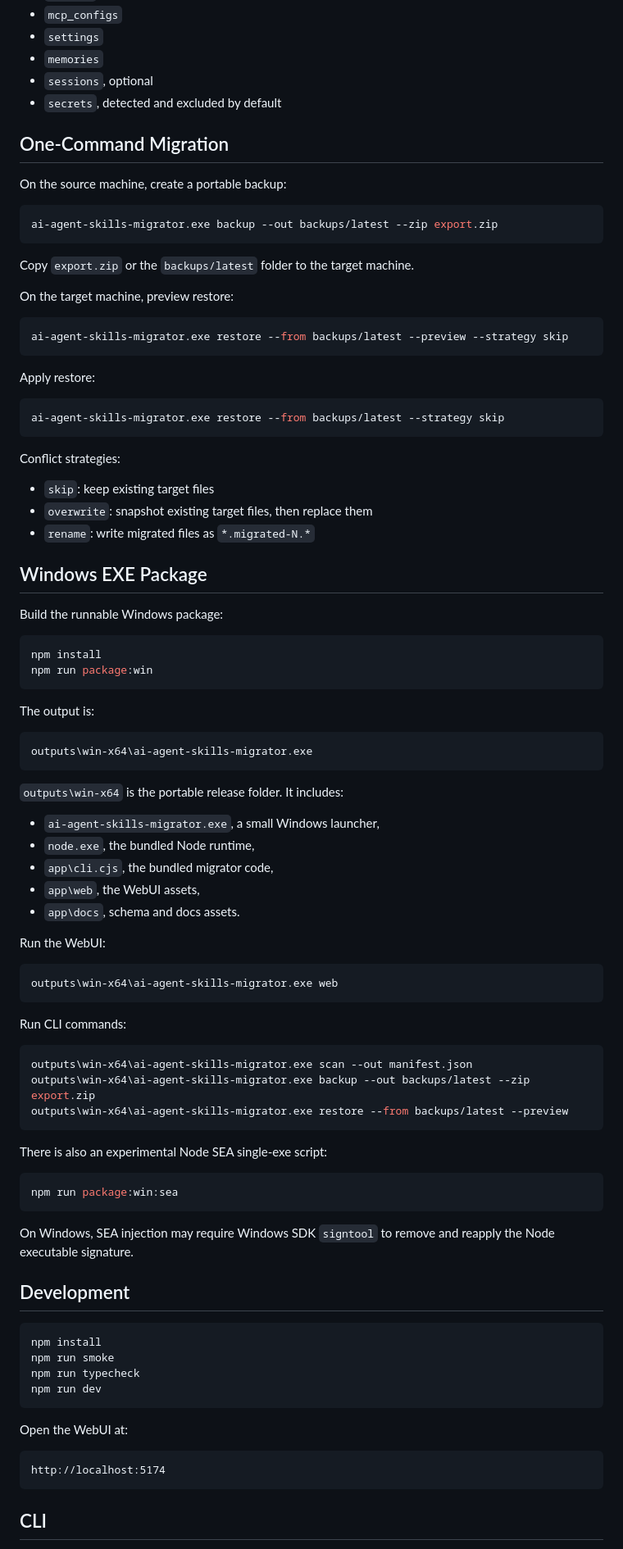
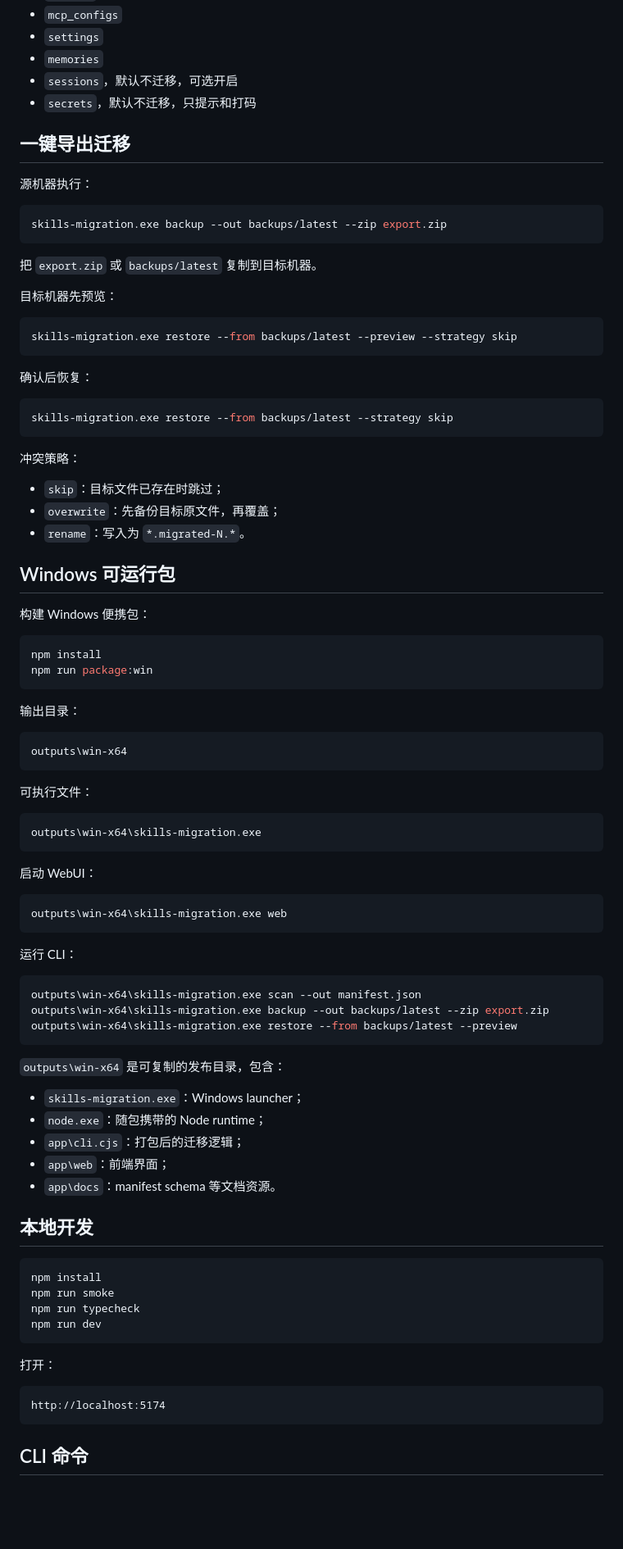
Before and after one commit to Jackeyhate9/skills-migration, a Markdown page: README.md, the part around the change printed below. Shown: that part at 82% size. GitHub-like rendering; blank space fills up the shorter version.

````diff
--- a/README.md
+++ b/README.md
@@ -42,83 +40,81 @@ Detected categories:
 - `mcp_configs`
 - `settings`
 - `memories`
-- `sessions`, optional
-- `secrets`, detected and excluded by default
+- `sessions`，默认不迁移，可选开启
+- `secrets`，默认不迁移，只提示和打码
 
-## One-Command Migration
+## 一键导出迁移
 
-On the source machine, create a portable backup:
+源机器执行：
 
 ```powershell
-ai-agent-skills-migrator.exe backup --out backups/latest --zip export.zip
+skills-migration.exe backup --out backups/latest --zip export.zip
 ```
 
-Copy `export.zip` or the `backups/latest` folder to the target machine.
+把 `export.zip` 或 `backups/latest` 复制到目标机器。
 
-On the target machine, preview restore:
+目标机器先预览：
 
 ```powershell
-ai-agent-skills-migrator.exe restore --from backups/latest --preview --strategy skip
+skills-migration.exe restore --from backups/latest --preview --strategy skip
 ```
 
-Apply restore:
+确认后恢复：
 
 ```powershell
-ai-agent-skills-migrator.exe restore --from backups/latest --strategy skip
+skills-migration.exe restore --from backups/latest --strategy skip
 ```
 
-Conflict strategies:
+冲突策略：
 
-- `skip`: keep existing target files
-- `overwrite`: snapshot existing target files, then replace them
-- `rename`: write migrated files as `*.migrated-N.*`
+- `skip`：目标文件已存在时跳过；
+- `overwrite`：先备份目标原文件，再覆盖；
+- `rename`：写入为 `*.migrated-N.*`。
 
-## Windows EXE Package
+## Windows 可运行包
 
-Build the runnable Windows package:
+构建 Windows 便携包：
 
 ```powershell
 npm install
 npm run package:win
 ```
 
-The output is:
+输出目录：
 
 ```text
-outputs\win-x64\ai-agent-skills-migrator.exe
+outputs\win-x64
 ```
 
-`outputs\win-x64` is the portable release folder. It includes:
+可执行文件：
 
-- `ai-agent-skills-migrator.exe`, a small Windows launcher,
-- `node.exe`, the bundled Node runtime,
-- `app\cli.cjs`, the bundled migrator code,
-- `app\web`, the WebUI assets,
-- `app\docs`, schema and docs assets.
+```text
+outputs\win-x64\skills-migration.exe
+```
 
-Run the WebUI:
+启动 WebUI：
 
 ```powershell
-outputs\win-x64\ai-agent-skills-migrator.exe web
+outputs\win-x64\skills-migration.exe web
 ```
 
-Run CLI commands:
+运行 CLI：
 
 ```powershell
-outputs\win-x64\ai-agent-skills-migrator.exe scan --out manifest.json
-outputs\win-x64\ai-agent-skills-migrator.exe backup --out backups/latest --zip export.zip
-outputs\win-x64\ai-agent-skills-migrator.exe restore --from backups/latest --preview
+outputs\win-x64\skills-migration.exe scan --out manifest.json
+outputs\win-x64\skills-migration.exe backup --out backups/latest --zip export.zip
+outputs\win-x64\skills-migration.exe restore --from backups/latest --preview
 ```
 
-There is also an experimental Node SEA single-exe script:
+`outputs\win-x64` 是可复制的发布目录，包含：
 
-```powershell
-npm run package:win:sea
-```
+- `skills-migration.exe`：Windows launcher；
+- `node.exe`：随包携带的 Node runtime；
+- `app\cli.cjs`：打包后的迁移逻辑；
+- `app\web`：前端界面；
+- `app\docs`：manifest schema 等文档资源。
 
-On Windows, SEA injection may require Windows SDK `signtool` to remove and reapply the Node executable signature.
-
-## Development
+## 本地开发
 
 ```powershell
 npm install
@@ -127,11 +123,11 @@ npm run typecheck
 npm run dev
 ```
 
-Open the WebUI at:
+打开：
 
 ```text
 http://localhost:5174
 ```
 
-## CLI
+## CLI 命令
 
````
Also changed, not shown: other parts of README.md (+82 -60 lines), docs/screenshots/dashboard.png, 9 other files.
